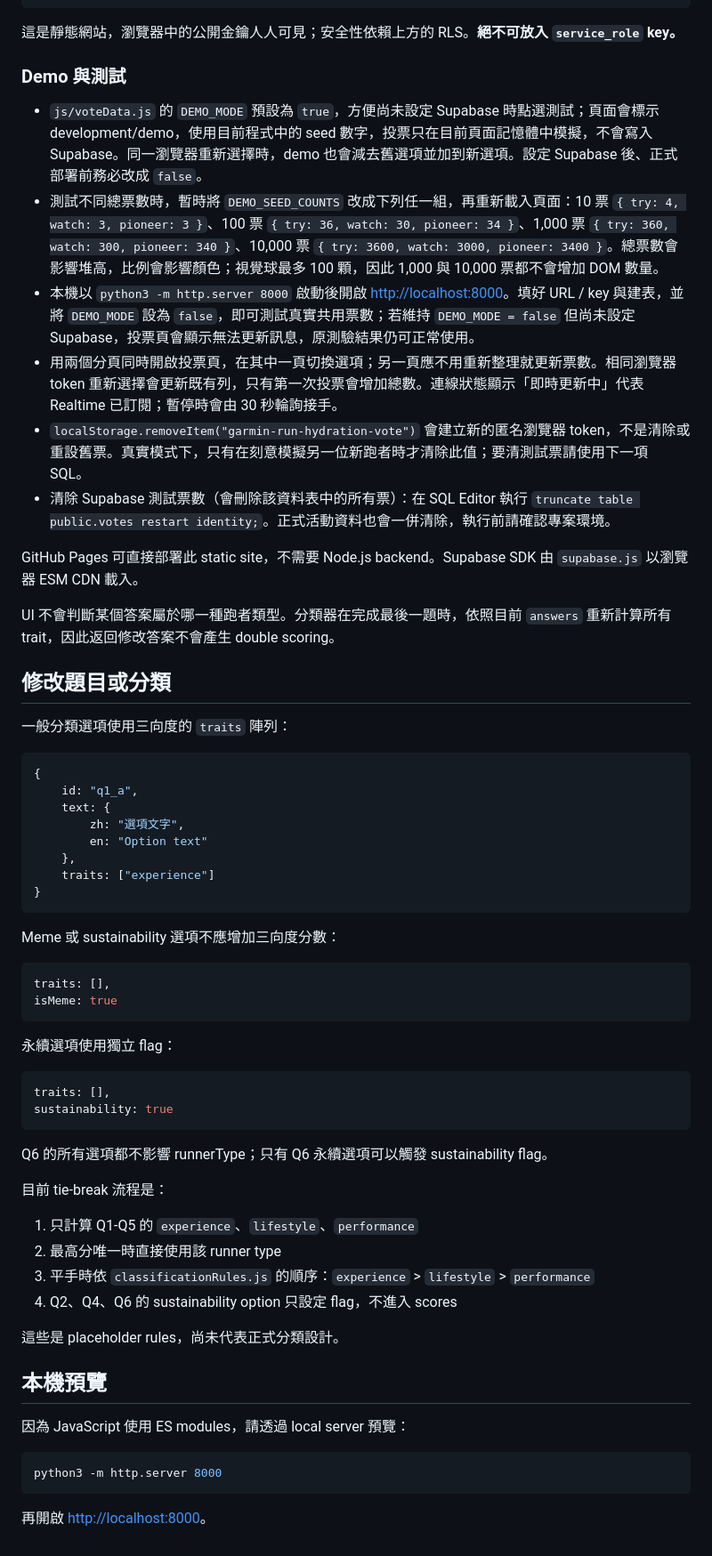
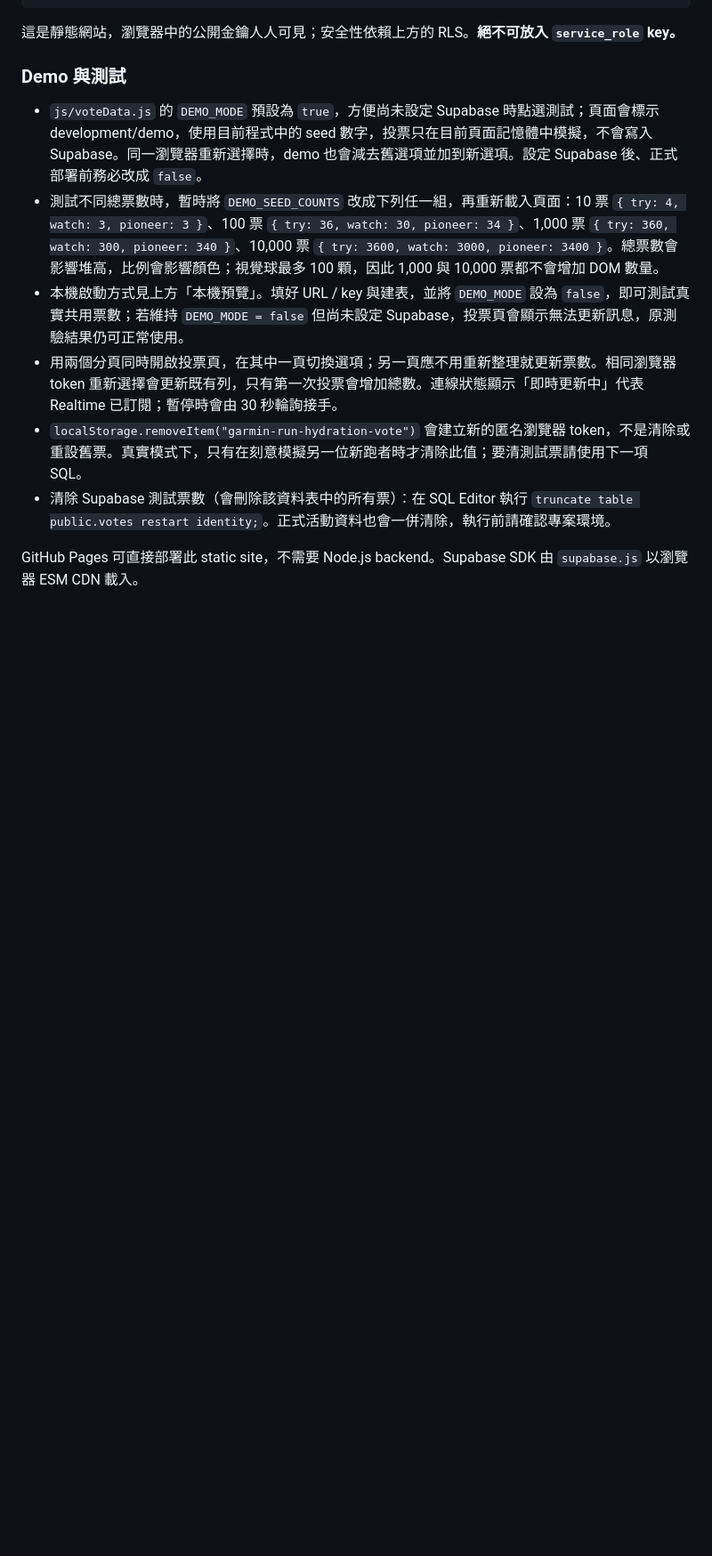
Before and after one commit to Yi-Cheng-Lin-ntu/GarminRunYourRunningGear, a Markdown page: README.md, the part around one of its changes. Shown at 89% size. GitHub-like rendering; blank space fills up the shorter version.

````diff
--- a/README.md
+++ b/README.md
@@ -144,61 +128,9 @@ const SUPABASE_ANON_KEY = "your-public-anon-or-publishable-key";
 
 - `js/voteData.js` 的 `DEMO_MODE` 預設為 `true`，方便尚未設定 Supabase 時點選測試；頁面會標示 development/demo，使用目前程式中的 seed 數字，投票只在目前頁面記憶體中模擬，不會寫入 Supabase。同一瀏覽器重新選擇時，demo 也會減去舊選項並加到新選項。設定 Supabase 後、正式部署前務必改成 `false`。
 - 測試不同總票數時，暫時將 `DEMO_SEED_COUNTS` 改成下列任一組，再重新載入頁面：10 票 `{ try: 4, watch: 3, pioneer: 3 }`、100 票 `{ try: 36, watch: 30, pioneer: 34 }`、1,000 票 `{ try: 360, watch: 300, pioneer: 340 }`、10,000 票 `{ try: 3600, watch: 3000, pioneer: 3400 }`。總票數會影響堆高，比例會影響顏色；視覺球最多 100 顆，因此 1,000 與 10,000 票都不會增加 DOM 數量。
-- 本機以 `python3 -m http.server 8000` 啟動後開啟 <http://localhost:8000>。填好 URL / key 與建表，並將 `DEMO_MODE` 設為 `false`，即可測試真實共用票數；若維持 `DEMO_MODE = false` 但尚未設定 Supabase，投票頁會顯示無法更新訊息，原測驗結果仍可正常使用。
+- 本機啟動方式見上方「本機預覽」。填好 URL / key 與建表，並將 `DEMO_MODE` 設為 `false`，即可測試真實共用票數；若維持 `DEMO_MODE = false` 但尚未設定 Supabase，投票頁會顯示無法更新訊息，原測驗結果仍可正常使用。
 - 用兩個分頁同時開啟投票頁，在其中一頁切換選項；另一頁應不用重新整理就更新票數。相同瀏覽器 token 重新選擇會更新既有列，只有第一次投票會增加總數。連線狀態顯示「即時更新中」代表 Realtime 已訂閱；暫停時會由 30 秒輪詢接手。
 - `localStorage.removeItem("garmin-run-hydration-vote")` 會建立新的匿名瀏覽器 token，不是清除或重設舊票。真實模式下，只有在刻意模擬另一位新跑者時才清除此值；要清測試票請使用下一項 SQL。
 - 清除 Supabase 測試票數（會刪除該資料表中的所有票）：在 SQL Editor 執行 `truncate table public.votes restart identity;`。正式活動資料也會一併清除，執行前請確認專案環境。
 
 GitHub Pages 可直接部署此 static site，不需要 Node.js backend。Supabase SDK 由 `supabase.js` 以瀏覽器 ESM CDN 載入。
-
-UI 不會判斷某個答案屬於哪一種跑者類型。分類器在完成最後一題時，依照目前 `answers` 重新計算所有 trait，因此返回修改答案不會產生 double scoring。
-
-## 修改題目或分類
-
-一般分類選項使用三向度的 `traits` 陣列：
-
-```js
-{
-	id: "q1_a",
-	text: {
-		zh: "選項文字",
-		en: "Option text"
-	},
-	traits: ["experience"]
-}
-```
-
-Meme 或 sustainability 選項不應增加三向度分數：
-
-```js
-traits: [],
-isMeme: true
-```
-
-永續選項使用獨立 flag：
-
-```js
-traits: [],
-sustainability: true
-```
-
-Q6 的所有選項都不影響 runnerType；只有 Q6 永續選項可以觸發 sustainability flag。
-
-目前 tie-break 流程是：
-
-1. 只計算 Q1-Q5 的 `experience`、`lifestyle`、`performance`
-2. 最高分唯一時直接使用該 runner type
-3. 平手時依 `classificationRules.js` 的順序：`experience` > `lifestyle` > `performance`
-4. Q2、Q4、Q6 的 sustainability option 只設定 flag，不進入 scores
-
-這些是 placeholder rules，尚未代表正式分類設計。
-
-## 本機預覽
-
-因為 JavaScript 使用 ES modules，請透過 local server 預覽：
-
-```bash
-python3 -m http.server 8000
-```
-
-再開啟 <http://localhost:8000>。
````
Also changed, not shown: other parts of README.md (+9 -25 lines), PROJECT_MAP.md (+11 -1 lines).
